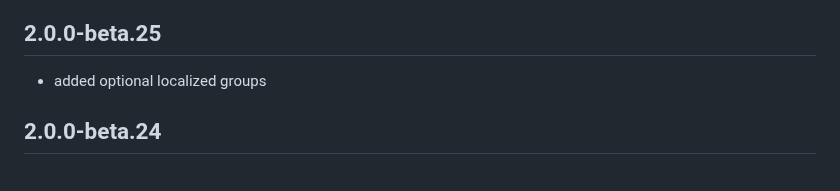
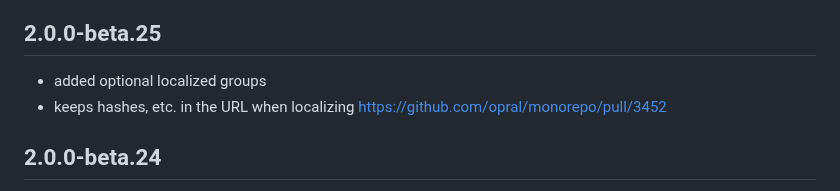
Before and after one commit to opral/inlang-paraglide-js, a Markdown page: CHANGELOG.md, the part around the change. Drawn GitHub-style.

Commit message:
add changelog

```diff
--- a/CHANGELOG.md
+++ b/CHANGELOG.md
@@ -3,6 +3,7 @@
 ## 2.0.0-beta.25
 
 - added optional localized groups
+- keeps hashes, etc. in the URL when localizing https://github.com/opral/monorepo/pull/3452
 
 ## 2.0.0-beta.24
 
```
